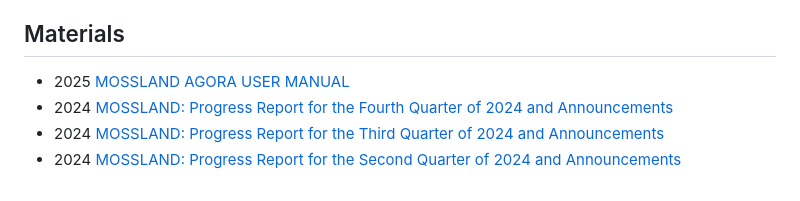
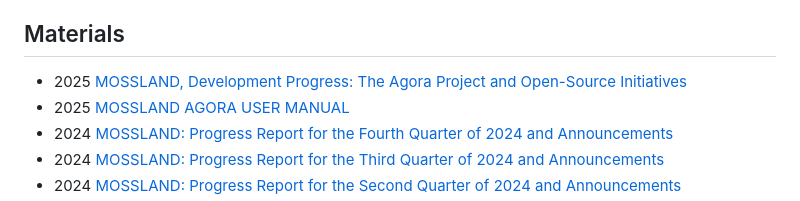
Before and after one commit to mossland/Disclosure-and-Materials, a Markdown page: README.md, the part around the change. GitHub-like rendering.

```diff
--- a/README.md
+++ b/README.md
@@ -96,6 +96,7 @@ Korean
 - 2020년 2월 5일 [모스랜드, 더 헌터스 'iF 디자인 어워드 수상](http://s3.ap-northeast-2.amazonaws.com/dunamuplatform-druid-disclosure-coolprod/disclosure-160_MOC_01.pdf)
 
 ## Materials
+- 2025 [MOSSLAND, Development Progress: The Agora Project and Open-Source Initiatives](https://static.moss.land/docs/mossland_development_progress_2025-01-04.pdf)
 - 2025 [MOSSLAND AGORA USER MANUAL](https://medium.com/mossland-blog/agora-officially-launched-6cb9ee65a2cf)
 - 2024 [MOSSLAND: Progress Report for the Fourth Quarter of 2024 and Announcements](https://medium.com/mossland-blog/summary-and-notices-on-2024-progress-ef73a9b4f5a8)
 - 2024 [MOSSLAND: Progress Report for the Third Quarter of 2024 and Announcements](https://medium.com/mossland-blog/summary-of-progress-in-q3-2024-and-announcements-7e14deaa12c0)
```
